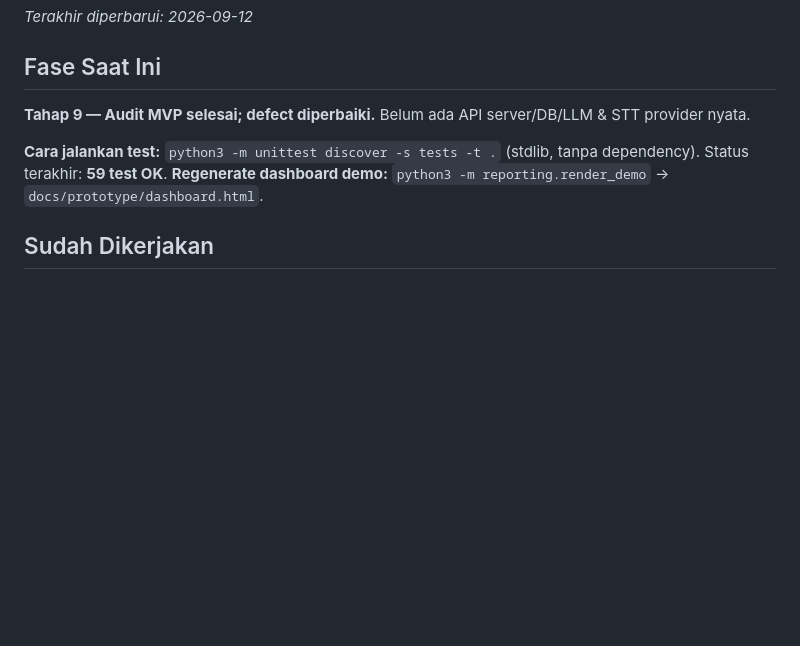
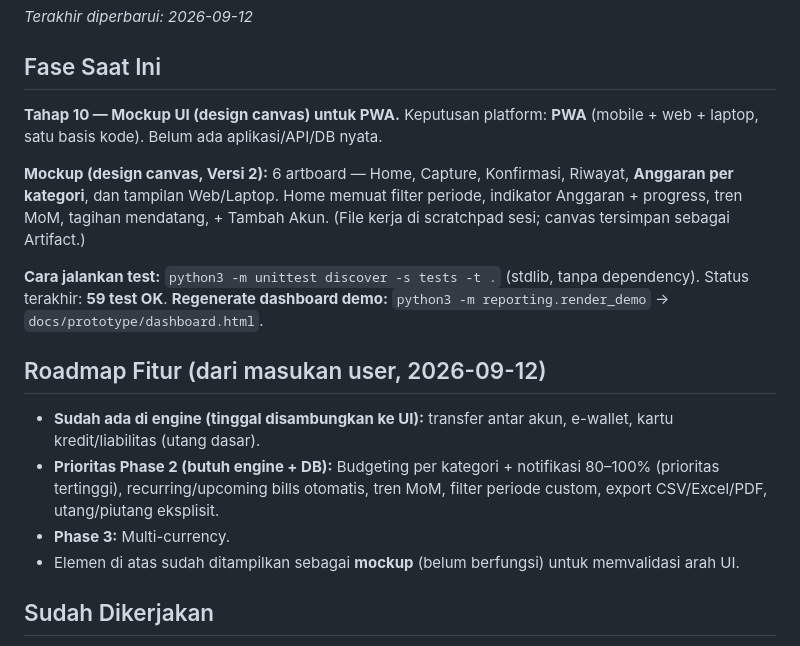
Before and after one commit to husnymochsodiqin94/Catatan_Keuangan, a Markdown page: docs/PROJECT_STATUS.md, the part around the change. GitHub-like rendering; blank space fills up the shorter version.

```diff
--- a/docs/PROJECT_STATUS.md
+++ b/docs/PROJECT_STATUS.md
@@ -3,10 +3,18 @@
 _Terakhir diperbarui: 2026-09-12_
 
 ## Fase Saat Ini
-**Tahap 9 — Audit MVP selesai; defect diperbaiki.** Belum ada API server/DB/LLM & STT provider nyata.
+**Tahap 10 — Mockup UI (design canvas) untuk PWA.** Keputusan platform: **PWA** (mobile + web + laptop, satu basis kode). Belum ada aplikasi/API/DB nyata.
+
+**Mockup (design canvas, Versi 2):** 6 artboard — Home, Capture, Konfirmasi, Riwayat, **Anggaran per kategori**, dan tampilan Web/Laptop. Home memuat filter periode, indikator Anggaran + progress, tren MoM, tagihan mendatang, + Tambah Akun. (File kerja di scratchpad sesi; canvas tersimpan sebagai Artifact.)
 
 **Cara jalankan test:** `python3 -m unittest discover -s tests -t .` (stdlib, tanpa dependency). Status terakhir: **59 test OK**.
 **Regenerate dashboard demo:** `python3 -m reporting.render_demo` → `docs/prototype/dashboard.html`.
+
+## Roadmap Fitur (dari masukan user, 2026-09-12)
+- **Sudah ada di engine (tinggal disambungkan ke UI):** transfer antar akun, e-wallet, kartu kredit/liabilitas (utang dasar).
+- **Prioritas Phase 2 (butuh engine + DB):** Budgeting per kategori + notifikasi 80–100% (prioritas tertinggi), recurring/upcoming bills otomatis, tren MoM, filter periode custom, export CSV/Excel/PDF, utang/piutang eksplisit.
+- **Phase 3:** Multi-currency.
+- Elemen di atas sudah ditampilkan sebagai **mockup** (belum berfungsi) untuk memvalidasi arah UI.
 
 ## Sudah Dikerjakan
 - [x] Inisialisasi repository git (branch `claude/financial-assistant-setup-n1aqkd`).
```
Also changed, not shown: docs/DECISIONS.md (+17 -0 lines).
